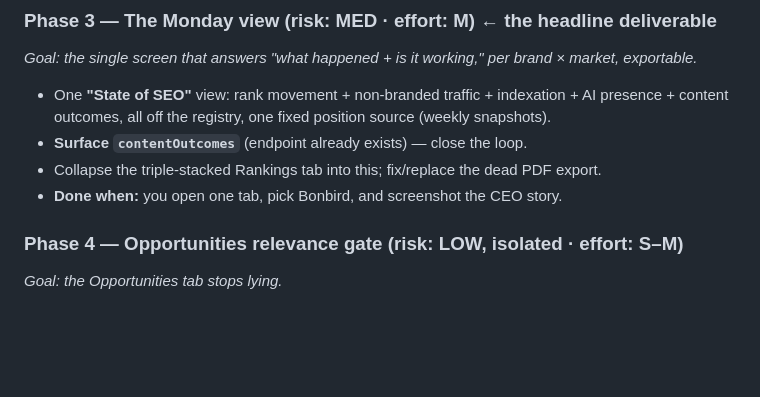
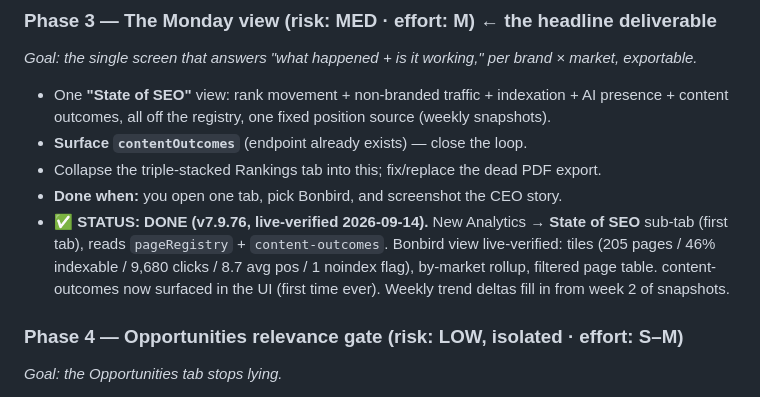
Before and after one commit to shazin-glitch/pickl-bonbird-seo, a Markdown page: NEST-REFINEMENT-PLAN.md, the part around the change. Drawn GitHub-style; blank space fills up the shorter version.

Commit message:
docs: NEST-REFINEMENT-PLAN P3 marked done (State of SEO view live-verified)
Co-Authored-By: Claude Opus 4.8 <noreply@anthropic.com>

```diff
--- a/NEST-REFINEMENT-PLAN.md
+++ b/NEST-REFINEMENT-PLAN.md
@@ -106,6 +106,7 @@ Each phase is independently shippable and leaves the tool working. We do **one p
 - **Surface `contentOutcomes`** (endpoint already exists) — close the loop.
 - Collapse the triple-stacked Rankings tab into this; fix/replace the dead PDF export.
 - **Done when:** you open one tab, pick Bonbird, and screenshot the CEO story.
+- ✅ **STATUS: DONE (v7.9.76, live-verified 2026-09-14).** New Analytics → **State of SEO** sub-tab (first tab), reads `pageRegistry` + `content-outcomes`. Bonbird view live-verified: tiles (205 pages / 46% indexable / 9,680 clicks / 8.7 avg pos / 1 noindex flag), by-market rollup, filtered page table. content-outcomes now surfaced in the UI (first time ever). Weekly trend deltas fill in from week 2 of snapshots.
 
 ### Phase 4 — Opportunities relevance gate (risk: LOW, isolated · effort: S–M)
 *Goal: the Opportunities tab stops lying.*
```
